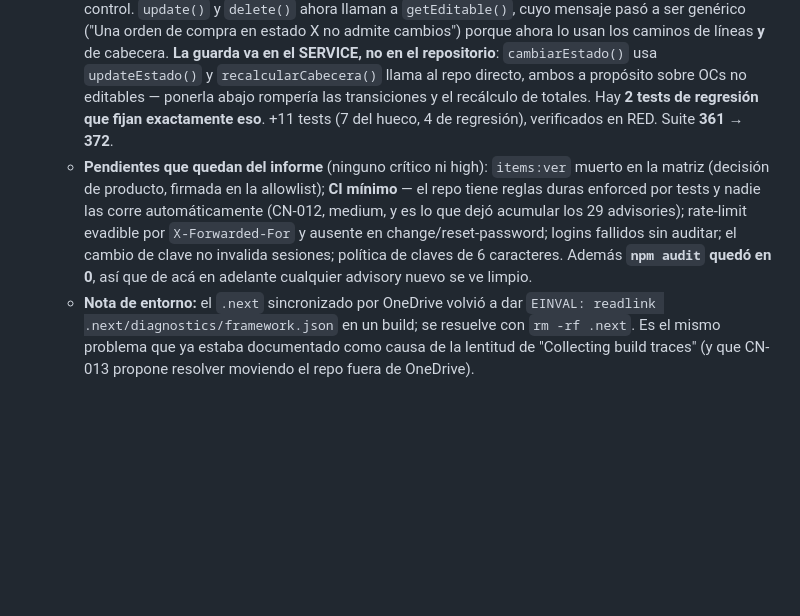
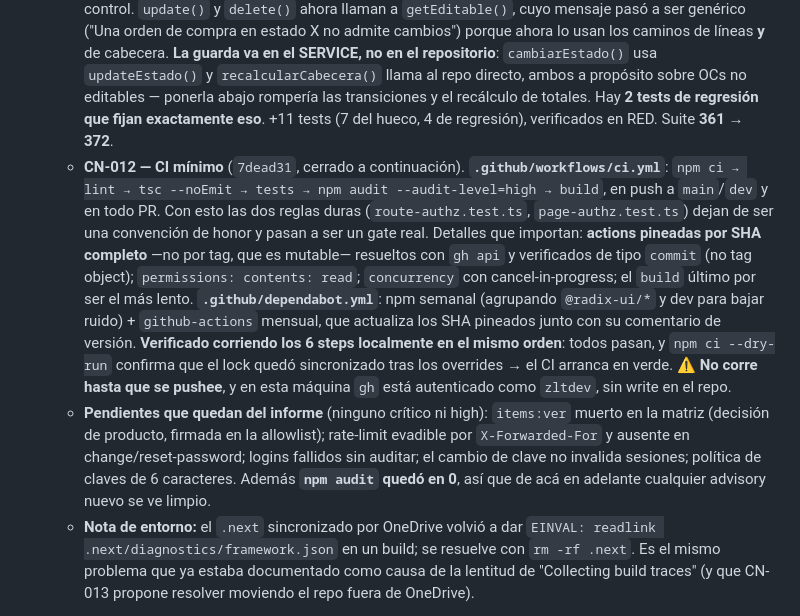
Before and after one commit to JuanCarlini/Software-Compras, a Markdown page: CLAUDE.md, the part around the change. Rendered like a GitHub page; blank space fills up the shorter version.

Commit message:
docs: CN-012 (CI minimo) en la memoria del proyecto
Co-Authored-By: Claude Opus 4.8 <noreply@anthropic.com>

```diff
--- a/CLAUDE.md
+++ b/CLAUDE.md
@@ -174,7 +174,8 @@ Estado por ítem: T01 Arquitectura ✅ **RESUELTO 2026-07-06(d)** (refactor a 4
   - **CN-005 — cabeceras de seguridad** (`579dd53`). El grep de CSP/XFO/HSTS/nosniff/Referrer-Policy daba **cero** resultados en todo el proyecto. Nuevo bloque `headers()` en `next.config.mjs`: CSP + `X-Frame-Options: DENY` + `nosniff` + `Referrer-Policy` + `Permissions-Policy` en **todas** las rutas (páginas **y** `/api`, verificado), `poweredByHeader: false`, y **HSTS + `upgrade-insecure-requests` solo en producción** (en local se sirve por http; un `max-age` dejaría el navegador del dev forzando https contra localhost). La CSP se relaja en dev únicamente para el HMR (`'unsafe-eval'` + `ws:`). `script-src` conserva `'unsafe-inline'` porque Next inyecta los scripts de hidratación inline — sacarlo pide migrar a nonce por request desde el middleware, anotado en el archivo. **Verificado contra un build de producción real (`npm start`), no solo en dev**: CSP estricta sin `unsafe-eval`, HSTS presente, React hidrata, los inputs responden, `fetch` a `/api` pasa `connect-src`, cero errores de consola. Dato de paso: **`@vercel/speed-insights` está en package.json pero no se usa en `src/`** (dep muerta) — por eso la CSP pudo quedar estricta sin excepciones.
   - **CN-003 — credencial de admin fuera del repo público** (`1747cc8`). Estaba en texto plano en tres archivos trackeados. `supabase/seed.sql` ahora toma `:'ADMIN_EMAIL'` y `:'ADMIN_PASSWORD_HASH'` de variables de psql, con las instrucciones para generar el hash con la misma librería y costo que la app; si se corre sin las variables psql **aborta**, que es lo buscado (mejor fallar ruidoso que sembrar una credencial conocida). `docs/AUTH_SETUP.md` quedó con las credenciales redactadas y un **banner de OBSOLETO** — documenta un diseño que el proyecto nunca implementó (Supabase Auth, `perfiles_usuario`, UUID, signup público); **no se borró** porque la discrepancia #1 exige el OK de Juan Andrés. ⚠️ **Lo que de verdad cierra el hallazgo lo tiene que hacer un humano: cambiar la clave del admin en la base viva.** Sacarla del working tree no la saca del historial público: hay que considerarla quemada.
   - **CN-011 — la cabecera de una OC no editable ya no se puede modificar** (`0c81f28`, cerrado a continuación). Las **líneas** tenían dos capas (`getEditable` → 422 + el trigger `trg_loc_oc_editable`); la **cabecera** iba directo al repo. Como `UpdateOrdenCompraSchema` acepta `proveedor_id`/`moneda`/`fecha_oc`, cualquiera con `ordenes_compra:crear` (el permiso más repartido: lo tiene el rol base `usuario`) podía **reasignar una OC ya aprobada a otro proveedor**, arrastrando sus certificaciones y facturas. No hay trigger que lo cubra: acá la app es el único punto de control. `update()` y `delete()` ahora llaman a `getEditable()`, cuyo mensaje pasó a ser genérico ("Una orden de compra en estado X no admite cambios") porque ahora lo usan los caminos de líneas **y** de cabecera. **La guarda va en el SERVICE, no en el repositorio**: `cambiarEstado()` usa `updateEstado()` y `recalcularCabecera()` llama al repo directo, ambos a propósito sobre OCs no editables — ponerla abajo rompería las transiciones y el recálculo de totales. Hay **2 tests de regresión que fijan exactamente eso**. +11 tests (7 del hueco, 4 de regresión), verificados en RED. Suite **361 → 372**.
-  - **Pendientes que quedan del informe** (ninguno crítico ni high): `items:ver` muerto en la matriz (decisión de producto, firmada en la allowlist); **CI mínimo** — el repo tiene reglas duras enforced por tests y nadie las corre automáticamente (CN-012, medium, y es lo que dejó acumular los 29 advisories); rate-limit evadible por `X-Forwarded-For` y ausente en change/reset-password; logins fallidos sin auditar; el cambio de clave no invalida sesiones; política de claves de 6 caracteres. Además **`npm audit` quedó en 0**, así que de acá en adelante cualquier advisory nuevo se ve limpio.
+  - **CN-012 — CI mínimo** (`7dead31`, cerrado a continuación). **`.github/workflows/ci.yml`**: `npm ci → lint → tsc --noEmit → tests → npm audit --audit-level=high → build`, en push a `main`/`dev` y en todo PR. Con esto las dos reglas duras (`route-authz.test.ts`, `page-authz.test.ts`) dejan de ser una convención de honor y pasan a ser un gate real. Detalles que importan: **actions pineadas por SHA completo** —no por tag, que es mutable— resueltos con `gh api` y verificados de tipo `commit` (no tag object); `permissions: contents: read`; `concurrency` con cancel-in-progress; el `build` último por ser el más lento. **`.github/dependabot.yml`**: npm semanal (agrupando `@radix-ui/*` y dev para bajar ruido) + `github-actions` mensual, que actualiza los SHA pineados junto con su comentario de versión. **Verificado corriendo los 6 steps localmente en el mismo orden**: todos pasan, y `npm ci --dry-run` confirma que el lock quedó sincronizado tras los overrides → el CI arranca en verde. ⚠️ **No corre hasta que se pushee**, y en esta máquina `gh` está autenticado como `zltdev`, sin write en el repo.
+  - **Pendientes que quedan del informe** (ninguno crítico ni high): `items:ver` muerto en la matriz (decisión de producto, firmada en la allowlist); rate-limit evadible por `X-Forwarded-For` y ausente en change/reset-password; logins fallidos sin auditar; el cambio de clave no invalida sesiones; política de claves de 6 caracteres. Además **`npm audit` quedó en 0**, así que de acá en adelante cualquier advisory nuevo se ve limpio.
   - **Nota de entorno:** el `.next` sincronizado por OneDrive volvió a dar `EINVAL: readlink .next/diagnostics/framework.json` en un build; se resuelve con `rm -rf .next`. Es el mismo problema que ya estaba documentado como causa de la lentitud de "Collecting build traces" (y que CN-013 propone resolver moviendo el repo fuera de OneDrive).
 
 - **2026-07-23 (cont.)** — **Cierre de los huecos de autorización D9** (los que el mapa de arquitectura documentó y el refactor de ubicación NO tocó a propósito, por ser cambio de comportamiento). Con TDD: cada fix tuvo su test fallando primero. **Suite 282 → 354.**
```
